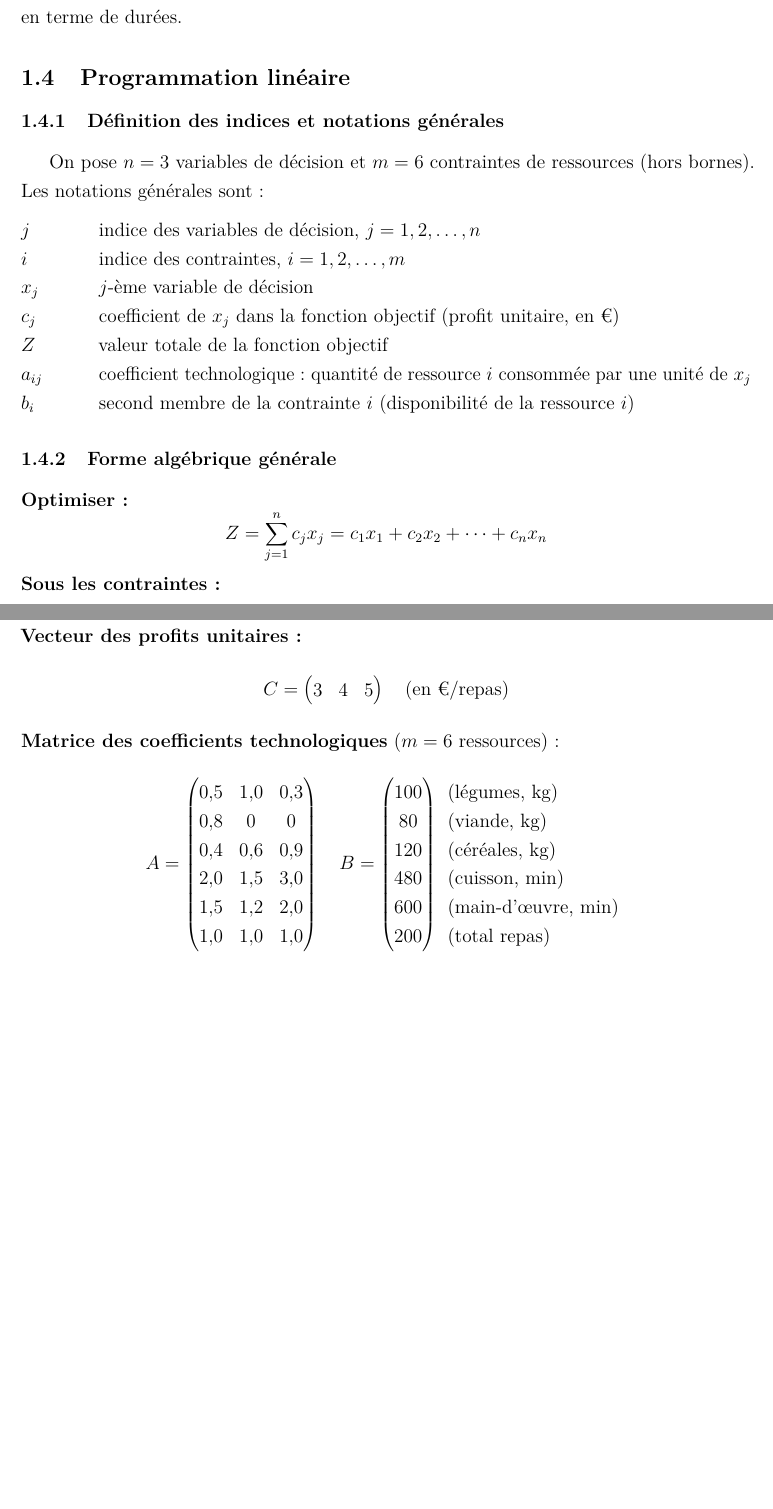
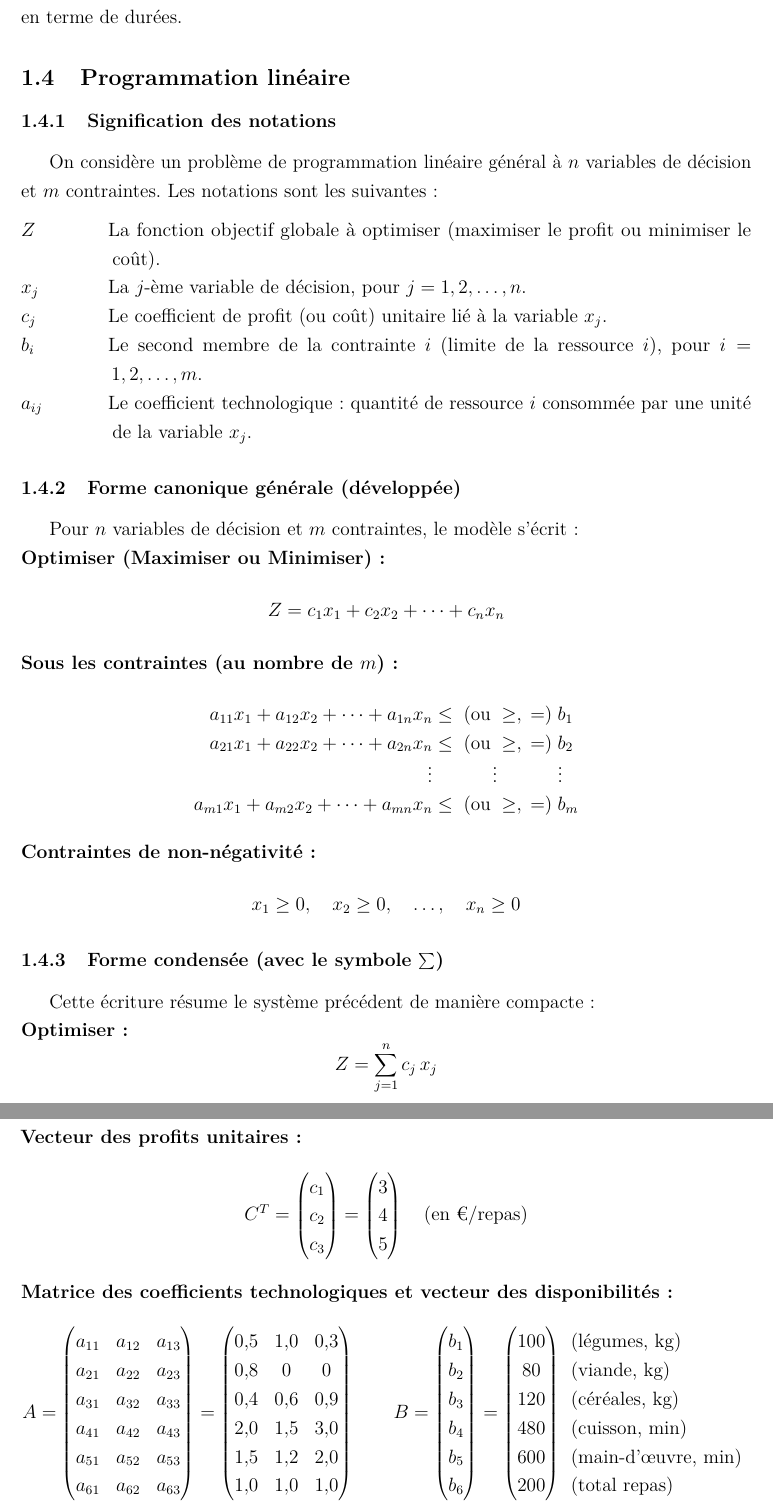
Before and after one commit to ALEMDJOU/smartfood-rapport-ro, a LaTeX document (main.tex): two parts of pages 14 and 15 of 43 before the commit and two parts of pages 14 and 15 of 44 after it, joined at a grey line, cut so that both start at the same text, the shorter picture padded with empty space. Compiled offline with pdfLaTeX.

Commit message:
feat: réécriture modélisation RO avec notations cours (graphes + MPM + PL canonique)

```diff
--- a/main.tex
+++ b/main.tex
@@ -525,27 +525,53 @@ au chemin le plus long en terme de durées.
 \subsection{Programmation linéaire}
 % ─────────────────────────────────────────────────────────────────────────
 
-\subsubsection{Définition des indices et notations générales}
-
-On pose $n = 3$ variables de décision et $m = 6$ contraintes de ressources
-(hors bornes). Les notations générales sont :
-
-\begin{description}[noitemsep, leftmargin=1.8cm, labelwidth=1.5cm]
-  \item[$j$] indice des variables de décision, $j = 1, 2, \ldots, n$
-  \item[$i$] indice des contraintes, $i = 1, 2, \ldots, m$
-  \item[$x_j$] $j$-ème variable de décision
-  \item[$c_j$] coefficient de $x_j$ dans la fonction objectif (profit unitaire, en \texteuro)
-  \item[$Z$] valeur totale de la fonction objectif
-  \item[$a_{ij}$] coefficient technologique : quantité de ressource $i$ consommée
-                  par une unité de $x_j$
-  \item[$b_i$] second membre de la contrainte $i$ (disponibilité de la ressource $i$)
+\subsubsection{Signification des notations}
+
+On considère un problème de programmation linéaire général à $n$ variables de décision
+et $m$ contraintes. Les notations sont les suivantes :
+
+\begin{description}[noitemsep, leftmargin=2cm, labelwidth=1.7cm]
+  \item[$Z$]      La fonction objectif globale à optimiser
+                  (maximiser le profit ou minimiser le coût).
+  \item[$x_j$]    La $j$-ème variable de décision, pour $j = 1, 2, \ldots, n$.
+  \item[$c_j$]    Le coefficient de profit (ou coût) unitaire lié à la variable $x_j$.
+  \item[$b_i$]    Le second membre de la contrainte $i$ (limite de la ressource $i$),
+                  pour $i = 1, 2, \ldots, m$.
+  \item[$a_{ij}$] Le coefficient technologique : quantité de ressource $i$ consommée
+                  par une unité de la variable $x_j$.
 \end{description}
 
-\subsubsection{Forme algébrique générale}
+\subsubsection{Forme canonique générale (développée)}
+
+Pour $n$ variables de décision et $m$ contraintes, le modèle s'écrit :
+
+\noindent\textbf{Optimiser (Maximiser ou Minimiser) :}
+\[
+Z = c_1 x_1 + c_2 x_2 + \cdots + c_n x_n
+\]
+
+\noindent\textbf{Sous les contraintes (au nombre de $m$) :}
+\[
+\begin{array}{r@{\;}c@{\;}l}
+a_{11}x_1 + a_{12}x_2 + \cdots + a_{1n}x_n & \leq\;(\text{ou}\;\geq,\;=) & b_1 \\
+a_{21}x_1 + a_{22}x_2 + \cdots + a_{2n}x_n & \leq\;(\text{ou}\;\geq,\;=) & b_2 \\
+\vdots & \vdots & \vdots \\
+a_{m1}x_1 + a_{m2}x_2 + \cdots + a_{mn}x_n & \leq\;(\text{ou}\;\geq,\;=) & b_m
+\end{array}
+\]
+
+\noindent\textbf{Contraintes de non-négativité :}
+\[
+x_1 \geq 0, \quad x_2 \geq 0, \quad \ldots, \quad x_n \geq 0
+\]
+
+\subsubsection{Forme condensée (avec le symbole $\sum$)}
+
+Cette écriture résume le système précédent de manière compacte :
 
 \noindent\textbf{Optimiser :}
 \[
-Z = \sum_{j=1}^{n} c_j x_j = c_1 x_1 + c_2 x_2 + \cdots + c_n x_n
+Z = \sum_{j=1}^{n} c_j\, x_j
 \]
 
 \noindent\textbf{Sous les contraintes :}
@@ -582,20 +616,34 @@ $x_1 = S$ (Standard), $x_2 = V$ (Végétarien), $x_3 = G$ (sans Gluten), avec $n
+\medskip
 \noindent\textbf{Vecteur des profits unitaires :}
 \[
-C = \begin{pmatrix} 3 & 4 & 5 \end{pmatrix} \quad (\text{en \texteuro/repas})
-\]
-
-\noindent\textbf{Matrice des coefficients technologiques} ($m=6$ ressources) :
+C^T = \begin{pmatrix} c_1 \\ c_2 \\ c_3 \end{pmatrix}
+    = \begin{pmatrix} 3 \\ 4 \\ 5 \end{pmatrix}
+\quad (\text{en \texteuro/repas})
+\]
+
+\noindent\textbf{Matrice des coefficients technologiques et vecteur des disponibilités :}
 \[
 A = \begin{pmatrix}
+a_{11} & a_{12} & a_{13} \\
+a_{21} & a_{22} & a_{23} \\
+a_{31} & a_{32} & a_{33} \\
+a_{41} & a_{42} & a_{43} \\
+a_{51} & a_{52} & a_{53} \\
+a_{61} & a_{62} & a_{63}
+\end{pmatrix}
+=
+\begin{pmatrix}
 0{,}5 & 1{,}0 & 0{,}3 \\
-0{,}8 & 0    & 0    \\
+0{,}8 & 0     & 0     \\
 0{,}4 & 0{,}6 & 0{,}9 \\
 2{,}0 & 1{,}5 & 3{,}0 \\
 1{,}5 & 1{,}2 & 2{,}0 \\
 1{,}0 & 1{,}0 & 1{,}0
 \end{pmatrix}
-\quad
-B = \begin{pmatrix} 100 \\ 80 \\ 120 \\ 480 \\ 600 \\ 200 \end{pmatrix}
+\qquad
+B = \begin{pmatrix} b_1 \\ b_2 \\ b_3 \\ b_4 \\ b_5 \\ b_6 \end{pmatrix}
+=
+\begin{pmatrix} 100 \\ 80 \\ 120 \\ 480 \\ 600 \\ 200 \end{pmatrix}
 \begin{array}{l}
 \text{(légumes, kg)}\\
 \text{(viande, kg)}\\
@@ -616 +665,20 @@ B = \begin{pmatrix} 100 \\ 80 \\ 120 \\ 480 \\ 600 \\ 200 \end{pmatrix}
 \text{s.c.}\quad
+&a_{11}x_1 + a_{12}x_2 + a_{13}x_3 \leq b_1
+ \;\Leftrightarrow\; 0{,}5x_1 + x_2 + 0{,}3x_3 \leq 100
+ \quad \text{(légumes)}\\
+&a_{21}x_1 \phantom{{}+a_{22}x_2+a_{23}x_3} \leq b_2
+ \;\Leftrightarrow\; 0{,}8x_1 \leq 80
+ \quad \text{(viande)}\\
+&a_{31}x_1 + a_{32}x_2 + a_{33}x_3 \leq b_3
+ \;\Leftrightarrow\; 0{,}4x_1 + 0{,}6x_2 + 0{,}9x_3 \leq 120
+ \quad \text{(céréales)}\\
+&a_{41}x_1 + a_{42}x_2 + a_{43}x_3 \leq b_4
+ \;\Leftrightarrow\; 2x_1 + 1{,}5x_2 + 3x_3 \leq 480
+ \quad \text{(cuisson)}\\
+&a_{51}x_1 + a_{52}x_2 + a_{53}x_3 \leq b_5
+ \;\Leftrightarrow\; 1{,}5x_1 + 1{,}2x_2 + 2x_3 \leq 600
+ \quad \text{(MO)}\\
+&a_{61}x_1 + a_{62}x_2 + a_{63}x_3 \leq b_6
+ \;\Leftrightarrow\; x_1 + x_2 + x_3 \leq 200
+ \quad \text{(total)}\\[4pt]
+&20 \leq x_1 \leq 100, \quad 20 \leq x_2 \leq 80, \quad 20 \leq x_3 \leq 50\\
```
Also changed, not shown: main.tex (63 more changed lines).
